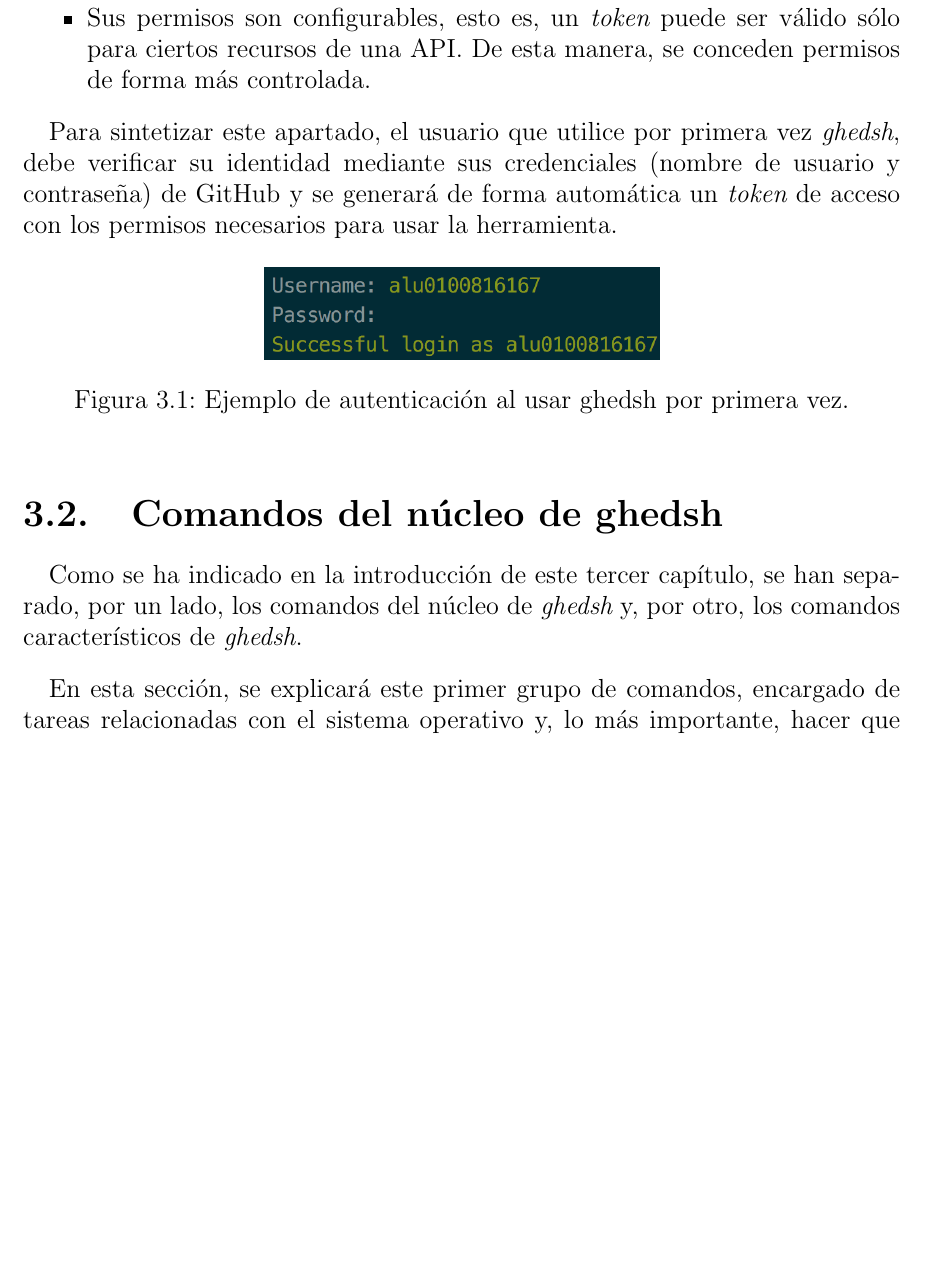
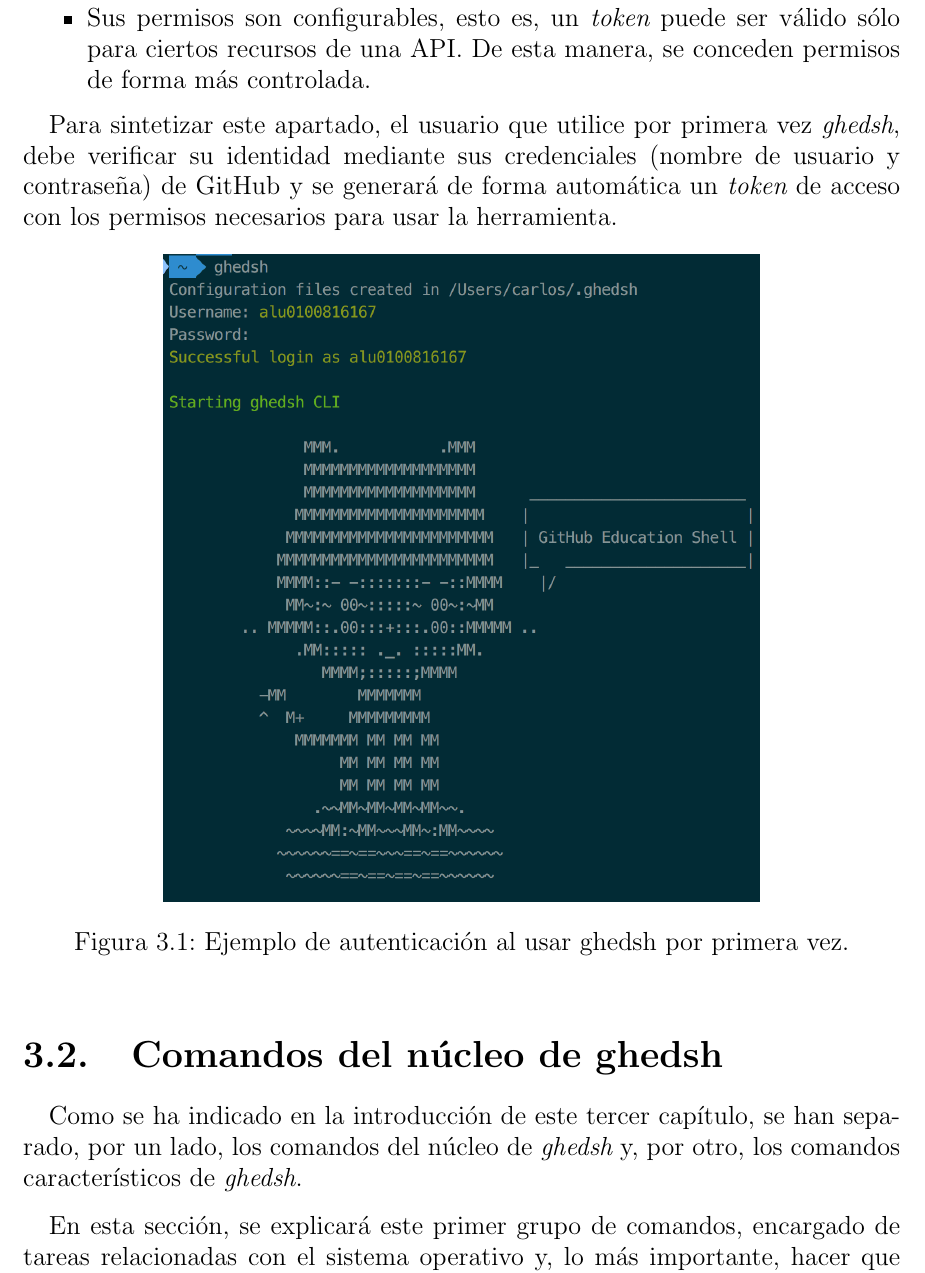
Before and after one commit to ULL-ESIT-GRADOII-TFG/carlos-armas-tfg, a LaTeX thesis (TFG.tex, which reads cap3.tex): part of page 27 of 44, cut so that both start at the same text, the shorter picture padded with empty space. Compiled offline with pdfLaTeX.

Commit message:
Improve login example image

```diff
--- a/cap3.tex
+++ b/cap3.tex
@@ -34,7 +34,7 @@ generará de forma automática un {\it token} de acceso con los permisos necesar
 
 \begin{figure}[H]
 	\begin{center}
-	\includegraphics[width=0.45\textwidth]{images/login-example}
+	\includegraphics[width=0.68\textwidth]{images/login-example}
 	\caption{Ejemplo de autenticación al usar ghedsh por primera vez.}
 	\label{fig:masterv1}
 	\end{center}
```
Also changed, not shown: TFG.pdf, images/login-example.png, 2 other files.
